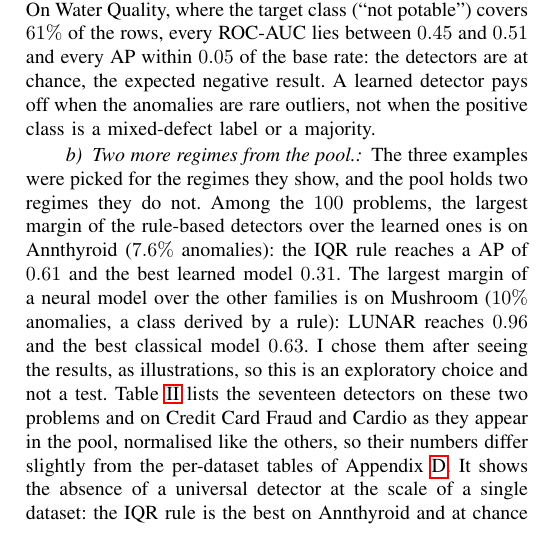
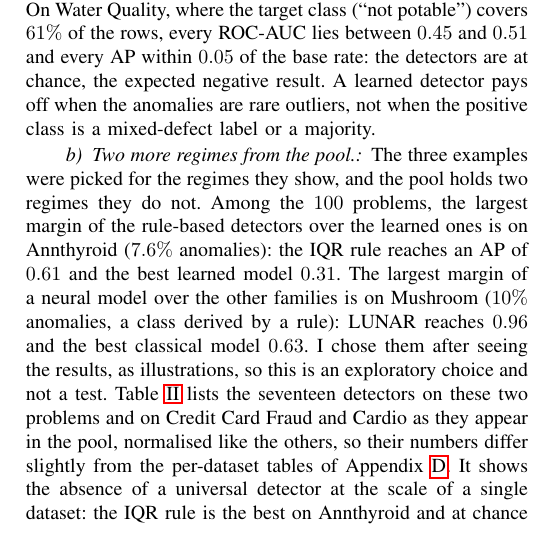
Before and after one commit to theobigand/etl-anomaly-benchmark, a LaTeX paper (paper/main.tex): part of one column of page 8 of 23, cut so that both start at the same text. Compiled offline with pdfLaTeX; a missing font is replaced by an installed copy or a similar font; a LaTeX package or settings file that is missing is left out.

Commit message:
docs(paper): correct the article before the ap abbreviation

```diff
--- a/paper/main.tex
+++ b/paper/main.tex
@@ -741,7 +741,7 @@ positive class is a mixed-defect label or a majority.
 \paragraph{Two more regimes from the pool.} The three examples were
 picked for the regimes they show, and the pool holds two regimes they do not. Among the
 $100$ problems, the largest margin of the rule-based detectors over the learned ones is on
-Annthyroid ($7.6\%$ anomalies): the IQR rule reaches a AP of $0.61$ and the best learned
+Annthyroid ($7.6\%$ anomalies): the IQR rule reaches an AP of $0.61$ and the best learned
 model $0.31$. The largest margin of a neural model over the other families is on Mushroom
 ($10\%$ anomalies, a class derived by a rule): LUNAR reaches $0.96$ and the best classical
 model $0.63$. I chose them after seeing the results, as illustrations, so this is an
```
Also changed, not shown: paper/main.pdf, 1 other file.
